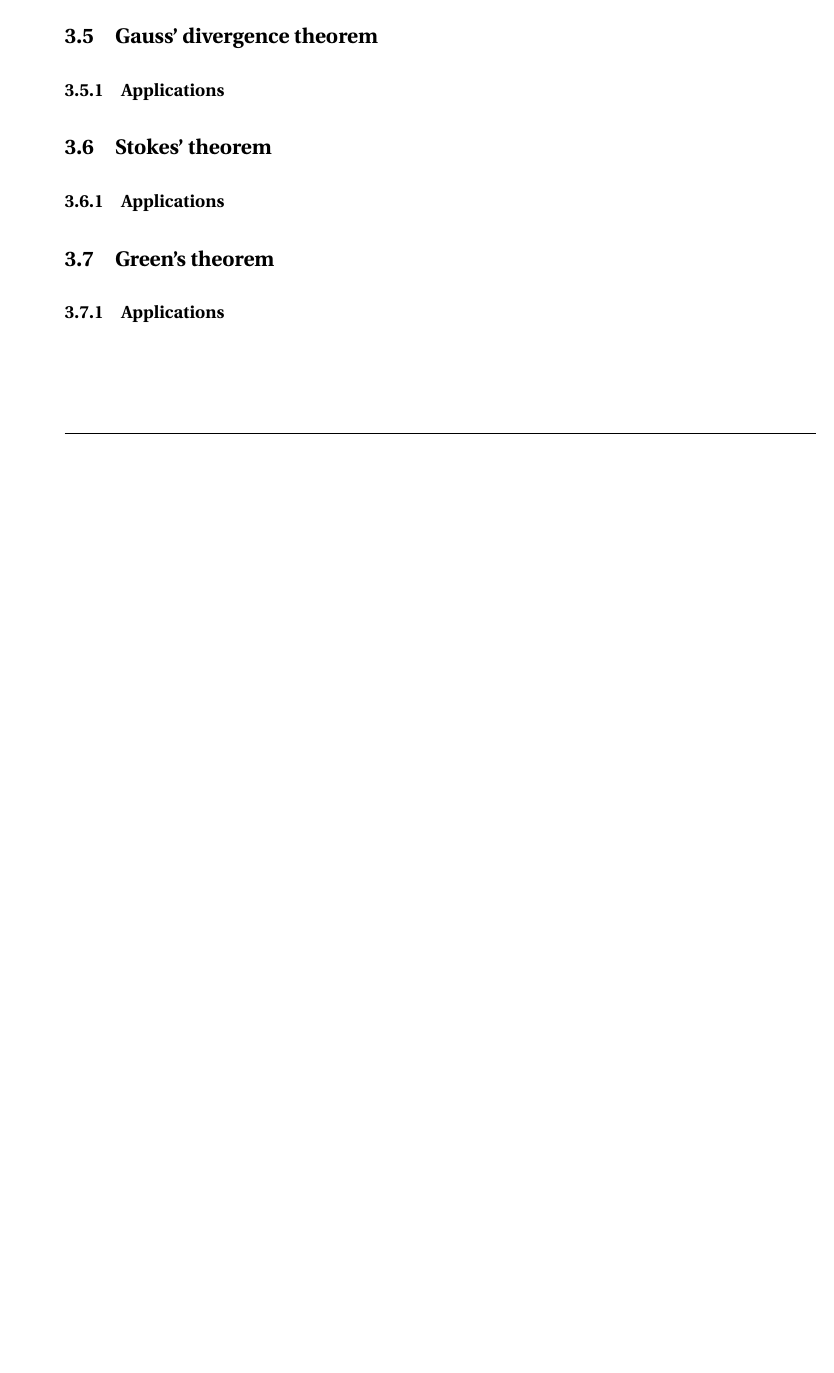
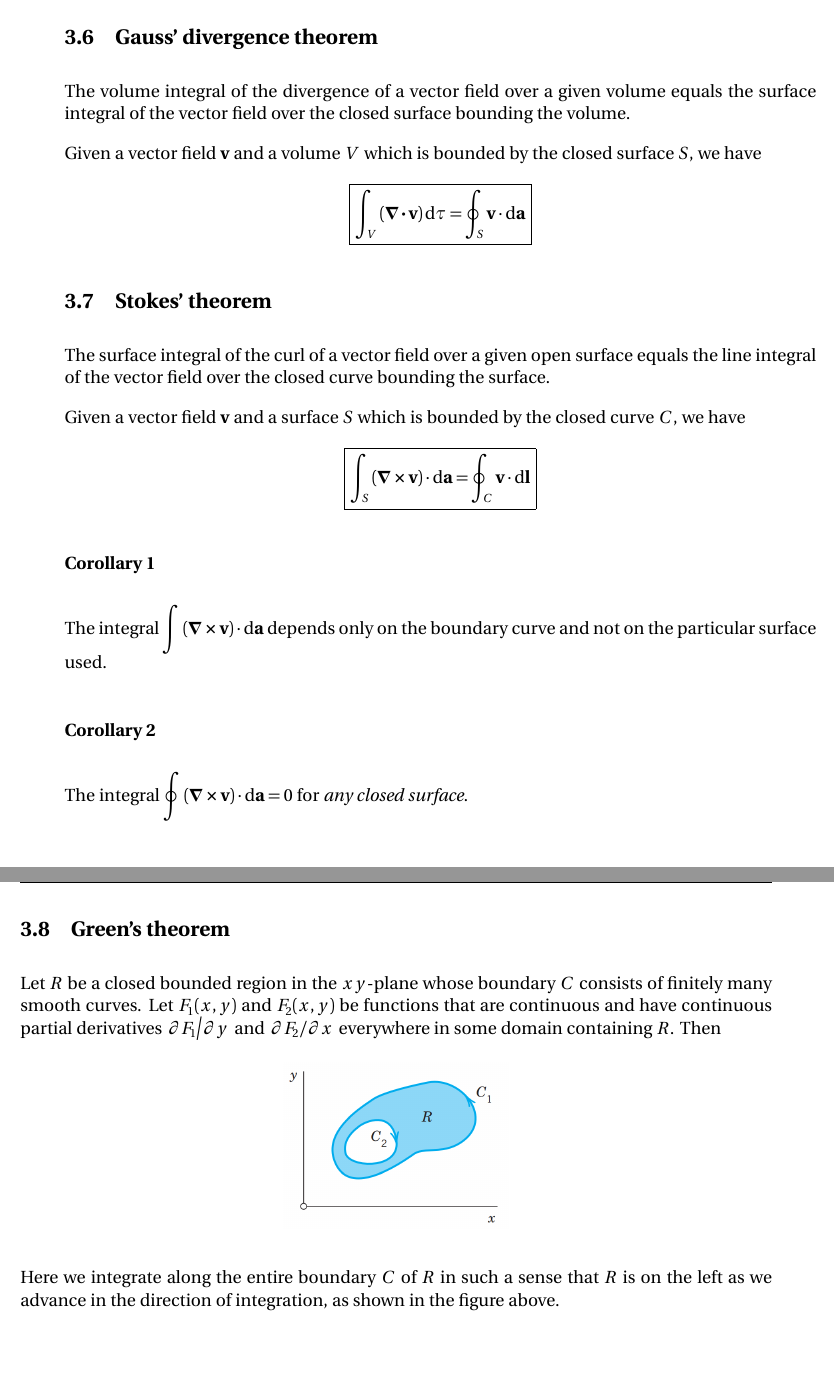
Before and after one commit to pararover/PHY02MJMN01R04_U1-Vector-Calculus, a LaTeX document (main.tex, which reads sections/01-vector-calculus.tex): part of page 25 of 25 before the commit and two parts of pages 27 and 28 of 28 after it, the two joined at a grey line, cut so that both start at the same text, the shorter picture padded with empty space. Compiled offline with pdfLaTeX.

Commit message:
Content update
Added vector integration complete.

```diff
--- a/sections/01-vector-calculus.tex
+++ b/sections/01-vector-calculus.tex
@@ -861,12 +899,38 @@
 
 	\subsection{Gauss' divergence theorem}
+		The volume integral of the divergence of a vector field over a given volume equals the surface integral of the vector field over the closed surface bounding the volume.
 
-		\subsubsection{Applications}
+		Given a vector field $\vb{v}$ and a volume $V$ which is bounded by the closed surface $S$, we have
+		\begin{align*}
+			\boxed{\int_{V}{\qty(\div{\vb{v}})\dd{\tau}}=\oint_{S}{\vb{v}\cdot\dd{\vb{a}}}}
+		\end{align*}
+
+		%\subsubsection{Applications}
 
 	\subsection{Stokes' theorem}
+		The surface integral of the curl of a vector field over a given open surface equals the line integral of the vector field over the closed curve bounding the surface.
 
-		\subsubsection{Applications}
+		Given a vector field $\vb{v}$ and a surface $S$ which is bounded by the closed curve $C$, we have
+		\begin{align*}
+			\boxed{ \int_{S}{\qty(\curl{\vb{v}})\cdot\dd{\vb{a}}}=\oint_{C}{\vb{v}\cdot\dd{\vb{l}}} }
+		\end{align*}
 
+		\subsubsection*{Corollary 1}
+			The integral $\int{\qty(\curl{\vb{v}})\cdot\dd{\vb{a}}}$ depends only on the boundary curve and not on the particular surface used.
+
+		\subsubsection*{Corollary 2}
+			The integral $\oint{\qty(\curl{\vb{v}})\cdot\dd{\vb{a}}}=0$ for \emph{any closed surface}.
+
+		%\subsubsection{Applications}
+
+	\newpage
 	\subsection{Green's theorem}
+		Let $R$ be a closed bounded region in the $xy$-plane whose boundary $C$ consists of finitely many smooth curves. Let $F_1(x,y)$ and $F_2(x,y)$ be functions that are continuous and have continuous partial derivatives $\pdv*{F_1}{y}$ and $\pdv*{F_2}{x}$ everywhere in some domain containing $R$. Then
+		\begin{figure}[h!]
+			\centering
+			\includegraphics[width=0.3\textwidth]{figures/fig_greens-theorem.png}
+		\end{figure}
 
-		\subsubsection{Applications}
+		Here we integrate along the entire boundary $C$ of $R$ in such a sense that $R$ is on the left as we advance in the direction of integration, as shown in the figure above.
+
+		%\subsubsection{Applications}
```
Also changed, not shown: figures/fig_greens-theorem.png (added), figures/fig_surface-integral.png (added), main.pdf, sections/01-vector-calculus.tex (42 more changed lines).
